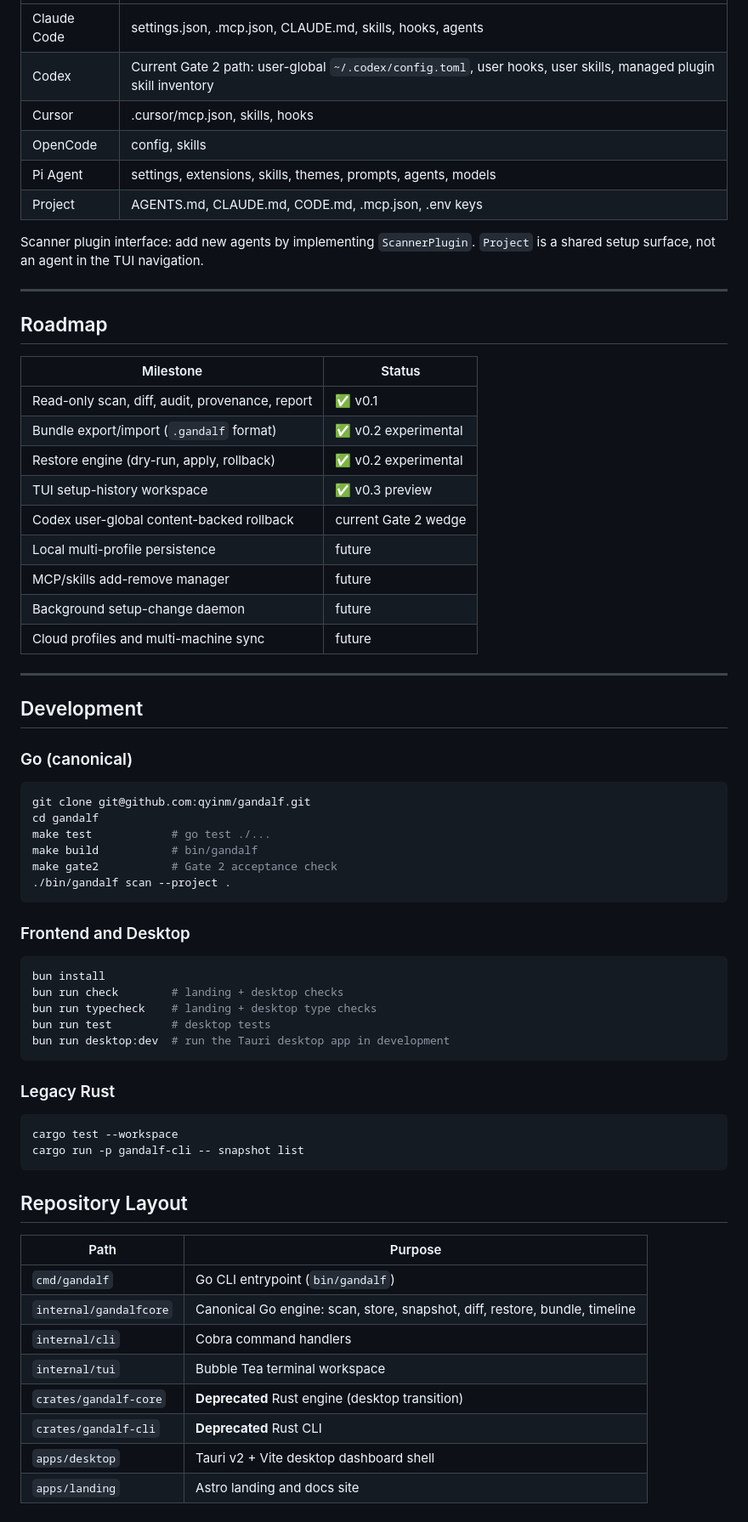
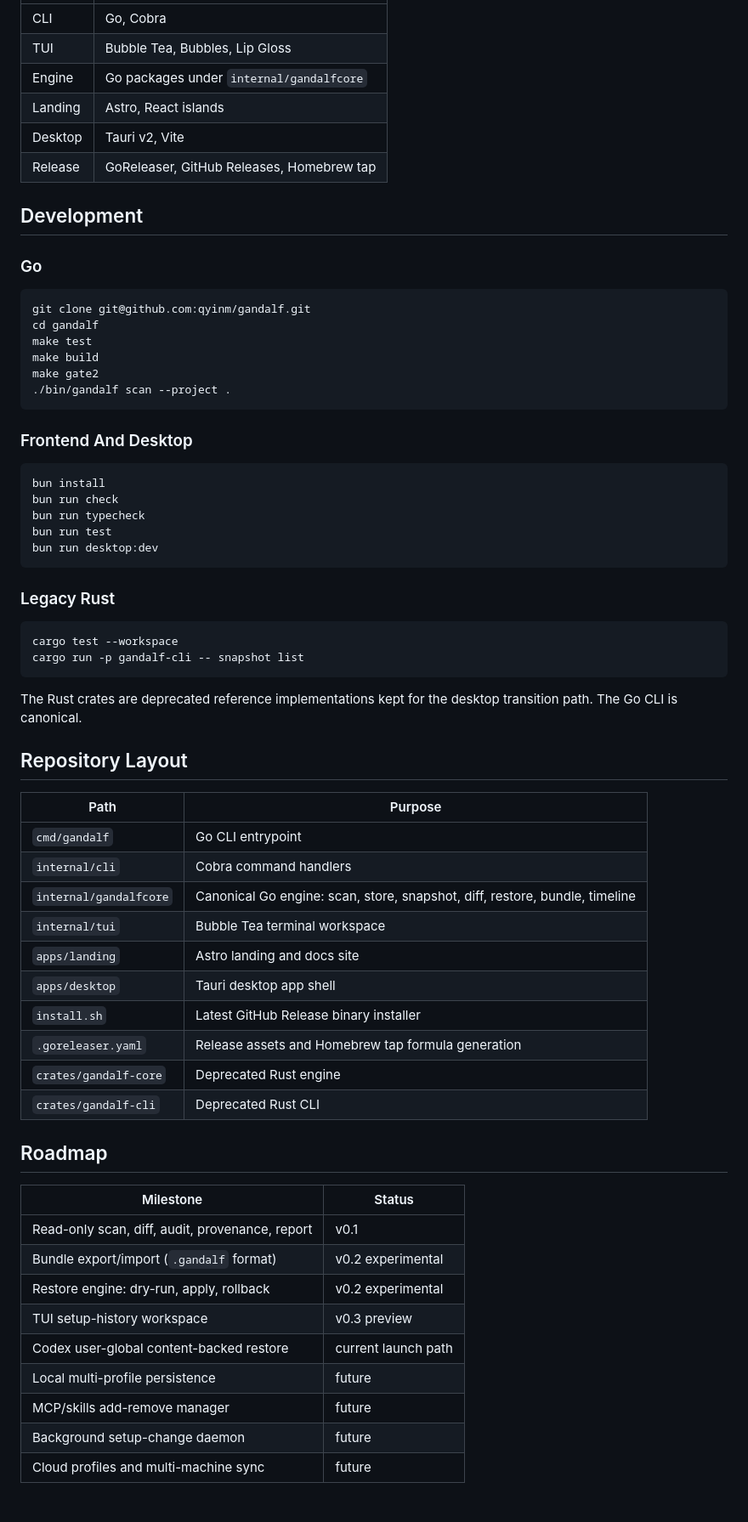
Before and after one commit to qyinm/gandalf, a Markdown page: README.md, the part around one of its changes. Shown at 85% size. Drawn GitHub-style.

Commit message:
docs: refresh readme positioning

````diff
--- a/README.md
+++ b/README.md
@@ -183,52 +215,32 @@ Every command supports `--json` where structured output is useful.
 |---|---|
-| Claude Code | settings.json, .mcp.json, CLAUDE.md, skills, hooks, agents |
-| Codex | Current Gate 2 path: user-global `~/.codex/config.toml`, user hooks, user skills, managed plugin skill inventory |
-| Cursor | .cursor/mcp.json, skills, hooks |
-| OpenCode | config, skills |
-| Pi Agent | settings, extensions, skills, themes, prompts, agents, models |
-| Project | AGENTS.md, CLAUDE.md, CODE.md, .mcp.json, .env keys |
-
-Scanner plugin interface: add new agents by implementing `ScannerPlugin`. `Project` is a shared setup surface, not an agent in the TUI navigation.
-
----
-
-## Roadmap
-
-| Milestone | Status |
-|---|---|
-| Read-only scan, diff, audit, provenance, report | ✅ v0.1 |
-| Bundle export/import (`.gandalf` format) | ✅ v0.2 experimental |
-| Restore engine (dry-run, apply, rollback) | ✅ v0.2 experimental |
-| TUI setup-history workspace | ✅ v0.3 preview |
-| Codex user-global content-backed rollback | current Gate 2 wedge |
-| Local multi-profile persistence | future |
-| MCP/skills add-remove manager | future |
-| Background setup-change daemon | future |
-| Cloud profiles and multi-machine sync | future |
-
----
+| CLI | Go, Cobra |
+| TUI | Bubble Tea, Bubbles, Lip Gloss |
+| Engine | Go packages under `internal/gandalfcore` |
+| Landing | Astro, React islands |
+| Desktop | Tauri v2, Vite |
+| Release | GoReleaser, GitHub Releases, Homebrew tap |
 
 ## Development
 
-### Go (canonical)
+### Go
 
 ```bash
 git clone git@github.com:qyinm/gandalf.git
 cd gandalf
-make test            # go test ./...
-make build           # bin/gandalf
-make gate2           # Gate 2 acceptance check
+make test
+make build
+make gate2
 ./bin/gandalf scan --project .
 ```
 
-### Frontend and Desktop
+### Frontend And Desktop
 
 ```bash
 bun install
-bun run check        # landing + desktop checks
-bun run typecheck    # landing + desktop type checks
-bun run test         # desktop tests
-bun run desktop:dev  # run the Tauri desktop app in development
+bun run check
+bun run typecheck
+bun run test
+bun run desktop:dev
 ```
 
 ### Legacy Rust
@@ -238,15 +250,34 @@ cargo test --workspace
 cargo run -p gandalf-cli -- snapshot list
 ```
 
+The Rust crates are deprecated reference implementations kept for the desktop transition path. The Go CLI is canonical.
+
 ## Repository Layout
 
 | Path | Purpose |
 |---|---|
-| `cmd/gandalf` | Go CLI entrypoint (`bin/gandalf`) |
+| `cmd/gandalf` | Go CLI entrypoint |
+| `internal/cli` | Cobra command handlers |
 | `internal/gandalfcore` | Canonical Go engine: scan, store, snapshot, diff, restore, bundle, timeline |
-| `internal/cli` | Cobra command handlers |
 | `internal/tui` | Bubble Tea terminal workspace |
-| `crates/gandalf-core` | **Deprecated** Rust engine (desktop transition) |
-| `crates/gandalf-cli` | **Deprecated** Rust CLI |
-| `apps/desktop` | Tauri v2 + Vite desktop dashboard shell |
 | `apps/landing` | Astro landing and docs site |
+| `apps/desktop` | Tauri desktop app shell |
+| `install.sh` | Latest GitHub Release binary installer |
+| `.goreleaser.yaml` | Release assets and Homebrew tap formula generation |
+| `crates/gandalf-core` | Deprecated Rust engine |
+| `crates/gandalf-cli` | Deprecated Rust CLI |
+
+## Roadmap
+
+| Milestone | Status |
+|---|---|
+| Read-only scan, diff, audit, provenance, report | v0.1 |
+| Bundle export/import (`.gandalf` format) | v0.2 experimental |
+| Restore engine: dry-run, apply, rollback | v0.2 experimental |
+| TUI setup-history workspace | v0.3 preview |
+| Codex user-global content-backed restore | current launch path |
+| Local multi-profile persistence | future |
+| MCP/skills add-remove manager | future |
+| Background setup-change daemon | future |
+| Cloud profiles and multi-machine sync | future |
+
````
Also changed, not shown: other parts of README.md (+143 -92 lines).
